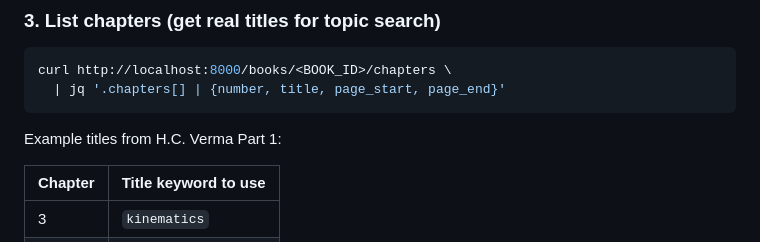
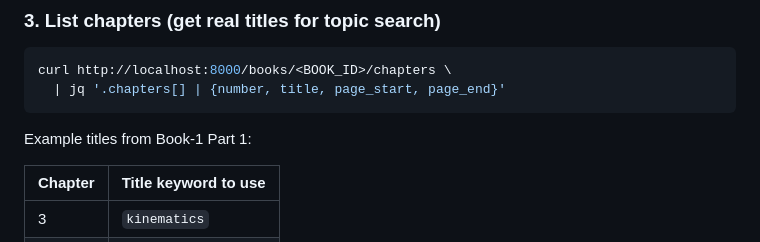
Before and after one commit to alokkataria101/quantum-computing, a Markdown page: README.md, the part around the change. Drawn GitHub-style.

Commit message:
docs: replace H.C. Verma reference with generic Book-1 Part 1

````diff
--- a/README.md
+++ b/README.md
@@ -84,7 +84,7 @@ curl http://localhost:8000/books/<BOOK_ID>/chapters \
   | jq '.chapters[] | {number, title, page_start, page_end}'
 ```
 
-Example titles from H.C. Verma Part 1:
+Example titles from Book-1 Part 1:
 
 | Chapter | Title keyword to use |
 |---------|---------------------|
````
